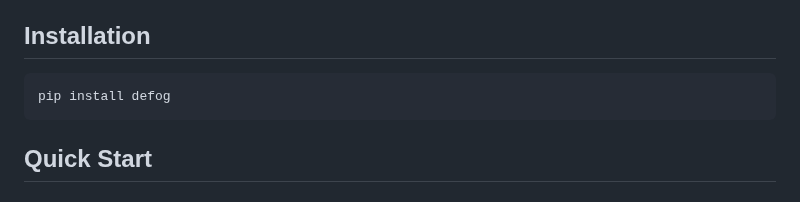
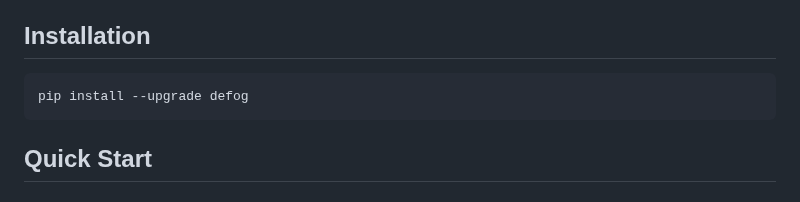
Before and after one commit to defog-ai/defog-python, a Markdown page: README.md, the part around the change. GitHub-like rendering.

Commit message:
use `--upgrade` in install instructions

````diff
--- a/README.md
+++ b/README.md
@@ -14,7 +14,7 @@ A comprehensive Python toolkit for AI-powered data operations - from natural lan
 ## Installation
 
 ```bash
-pip install defog
+pip install --upgrade defog
 ```
 
 ## Quick Start
````
